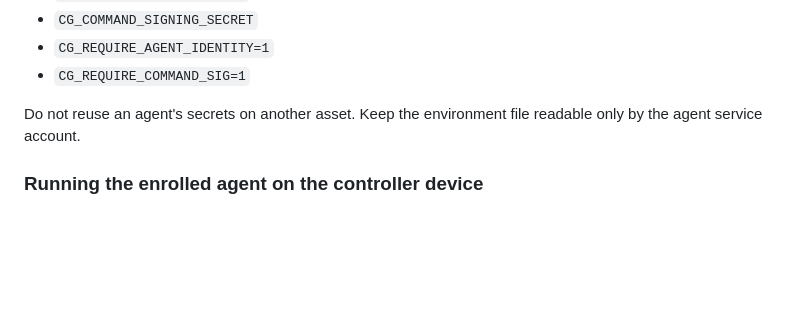
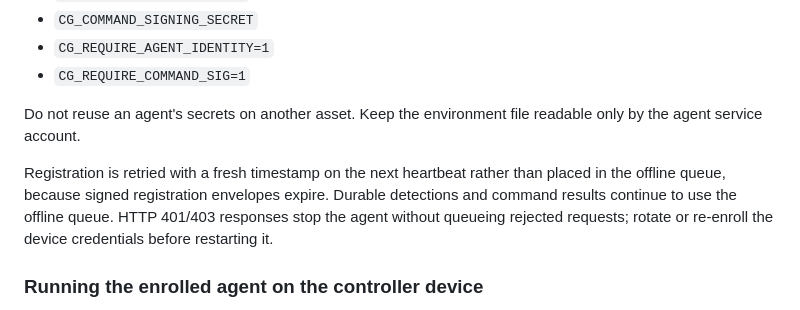
Before and after one commit to trintechdigitaldefense/cyberguardian, a Markdown page: docs/AGENT_ENROLLMENT.md, the part around the change. Rendered like a GitHub page; blank space fills up the shorter version.

Commit message:
Document heartbeat retry and revoked-agent behavior

```diff
--- a/docs/AGENT_ENROLLMENT.md
+++ b/docs/AGENT_ENROLLMENT.md
@@ -69,6 +69,8 @@ Set the controller URL and all values printed by the enrollment script:
 
 Do not reuse an agent's secrets on another asset. Keep the environment file readable only by the agent service account.
 
+Registration is retried with a fresh timestamp on the next heartbeat rather than placed in the offline queue, because signed registration envelopes expire. Durable detections and command results continue to use the offline queue. HTTP 401/403 responses stop the agent without queueing rejected requests; rotate or re-enroll the device credentials before restarting it.
+
 ### Running the enrolled agent on the controller device
 
 If the controller and agent run on the same Linux/Termux device, configure startup to use the enrolled environment file:
```
